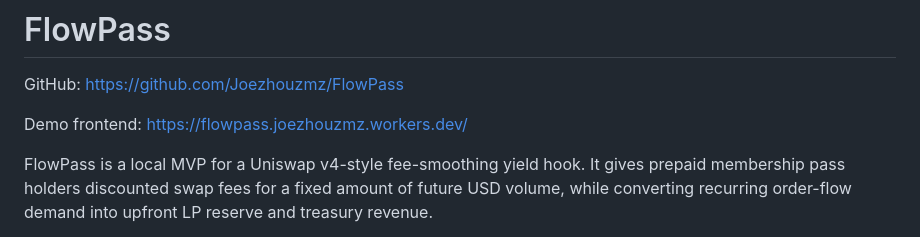
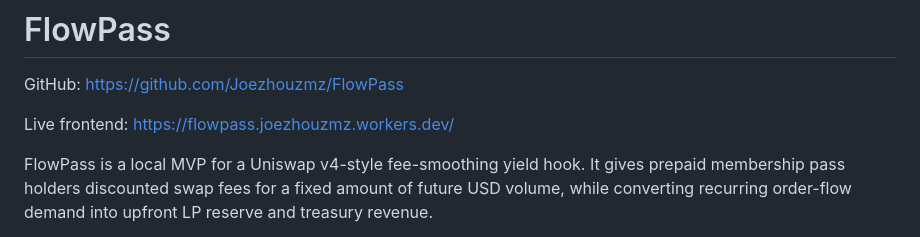
Before and after one commit to Joezhouzmz/FlowPass, a Markdown page: README.md, the part around the change. Rendered like a GitHub page.

```diff
--- a/README.md
+++ b/README.md
@@ -2,7 +2,7 @@
 
 GitHub: https://github.com/Joezhouzmz/FlowPass
 
-Demo frontend: https://flowpass.joezhouzmz.workers.dev/
+Live frontend: https://flowpass.joezhouzmz.workers.dev/
 
 FlowPass is a local MVP for a Uniswap v4-style fee-smoothing yield hook. It gives
 prepaid membership pass holders discounted swap fees for a fixed amount of future
```
